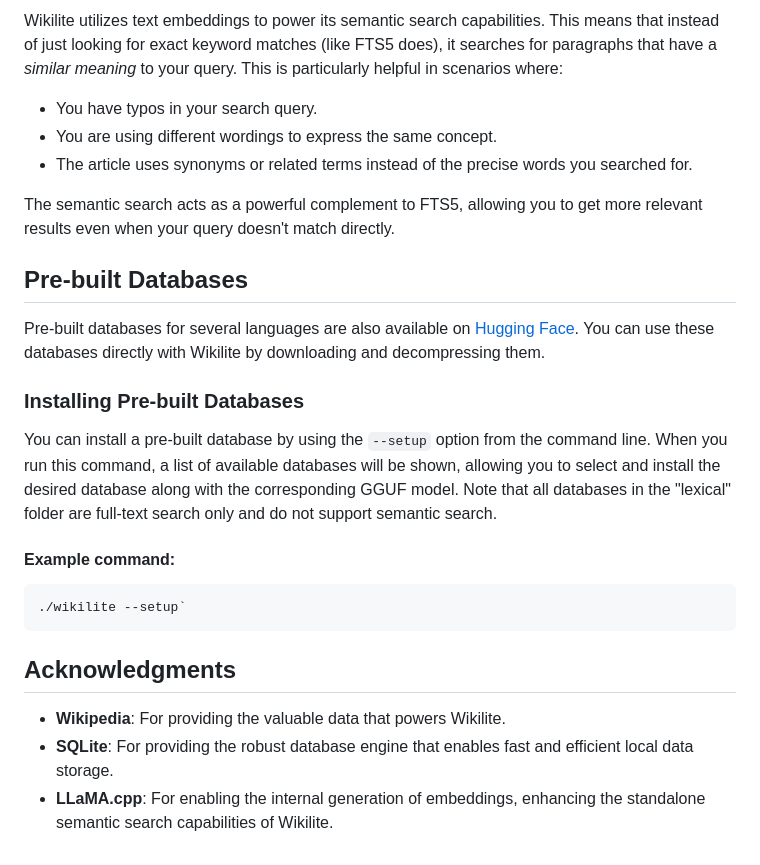
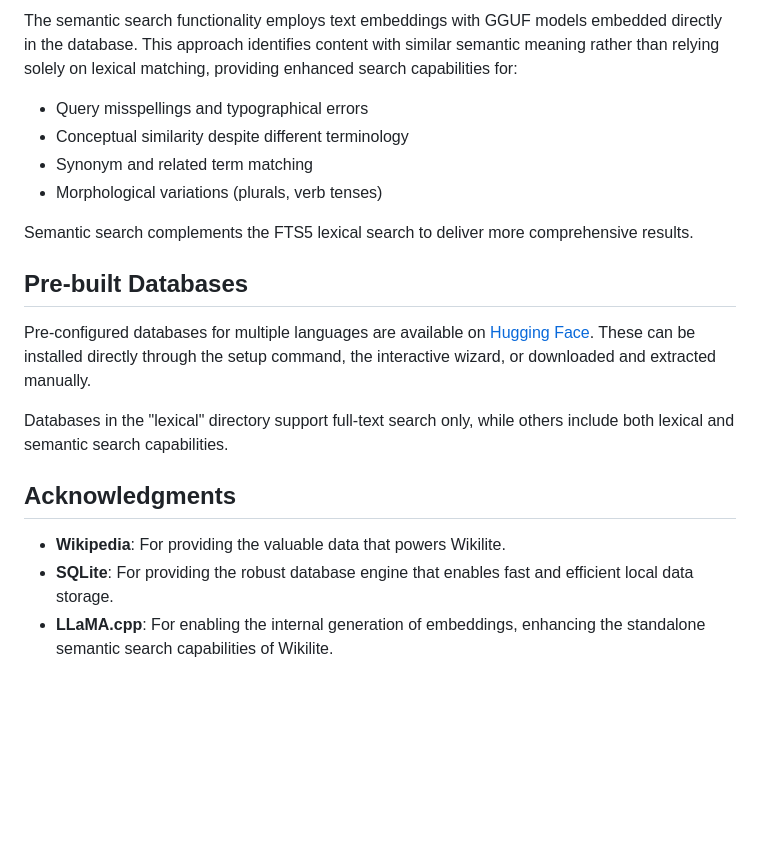
Before and after one commit to ubaldus/wikilite-test, a Markdown page: README.md, the part around the change printed below. Drawn GitHub-style; blank space fills up the shorter version.

````diff
--- a/README.md
+++ b/README.md
@@ -38,26 +63,21 @@ All search endpoints support pagination through the `limit` parameter and return
 
-Wikilite utilizes text embeddings to power its semantic search capabilities. This means that instead of just looking for exact keyword matches (like FTS5 does), it searches for paragraphs that have a *similar meaning* to your query. This is particularly helpful in scenarios where:
+The semantic search functionality employs text embeddings with GGUF models embedded directly in the database. This approach identifies content with similar semantic meaning rather than relying solely on lexical matching, providing enhanced search capabilities for:
 
-*   You have typos in your search query.
-*   You are using different wordings to express the same concept.
-*   The article uses synonyms or related terms instead of the precise words you searched for.
+* Query misspellings and typographical errors
+* Conceptual similarity despite different terminology
+* Synonym and related term matching
+* Morphological variations (plurals, verb tenses)
 
-The semantic search acts as a powerful complement to FTS5, allowing you to get more relevant results even when your query doesn't match directly.
+Semantic search complements the FTS5 lexical search to deliver more comprehensive results.
 
 ## Pre-built Databases
 
-Pre-built databases for several languages are also available on [Hugging Face](https://huggingface.co/datasets/eja/wikilite/tree/main). You can use these databases directly with Wikilite by downloading and decompressing them.
+Pre-configured databases for multiple languages are available on [Hugging Face](https://huggingface.co/datasets/eja/wikilite/tree/main). These can be installed directly through the setup command, the interactive wizard, or downloaded and extracted manually.
 
-### Installing Pre-built Databases
-You can install a pre-built database by using the `--setup` option from the command line. When you run this command, a list of available databases will be shown, allowing you to select and install the desired database along with the corresponding GGUF model. Note that all databases in the "lexical" folder are full-text search only and do not support semantic search.
-
-#### Example command:
-```bash
-./wikilite --setup`
-```
+Databases in the "lexical" directory support full-text search only, while others include both lexical and semantic search capabilities.
 
 ## Acknowledgments
 
-*   **Wikipedia**: For providing the valuable data that powers Wikilite.
-*   **SQLite**: For providing the robust database engine that enables fast and efficient local data storage.
-*   **LLaMA.cpp**: For enabling the internal generation of embeddings, enhancing the standalone semantic search capabilities of Wikilite.
+* **Wikipedia**: For providing the valuable data that powers Wikilite.
+* **SQLite**: For providing the robust database engine that enables fast and efficient local data storage.
+* **LLaMA.cpp**: For enabling the internal generation of embeddings, enhancing the standalone semantic search capabilities of Wikilite.
````
Also changed, not shown: other parts of README.md (+47 -22 lines).
